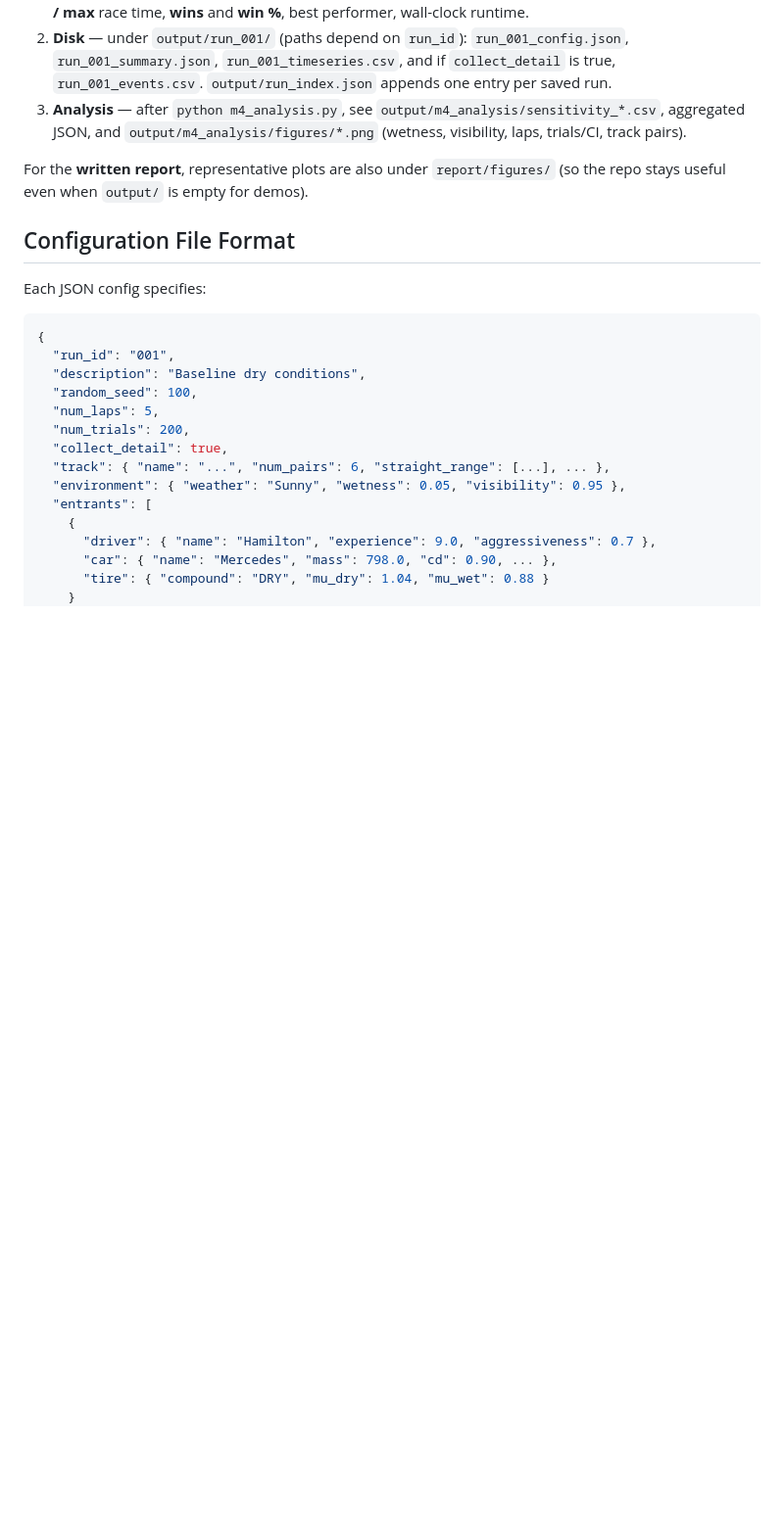
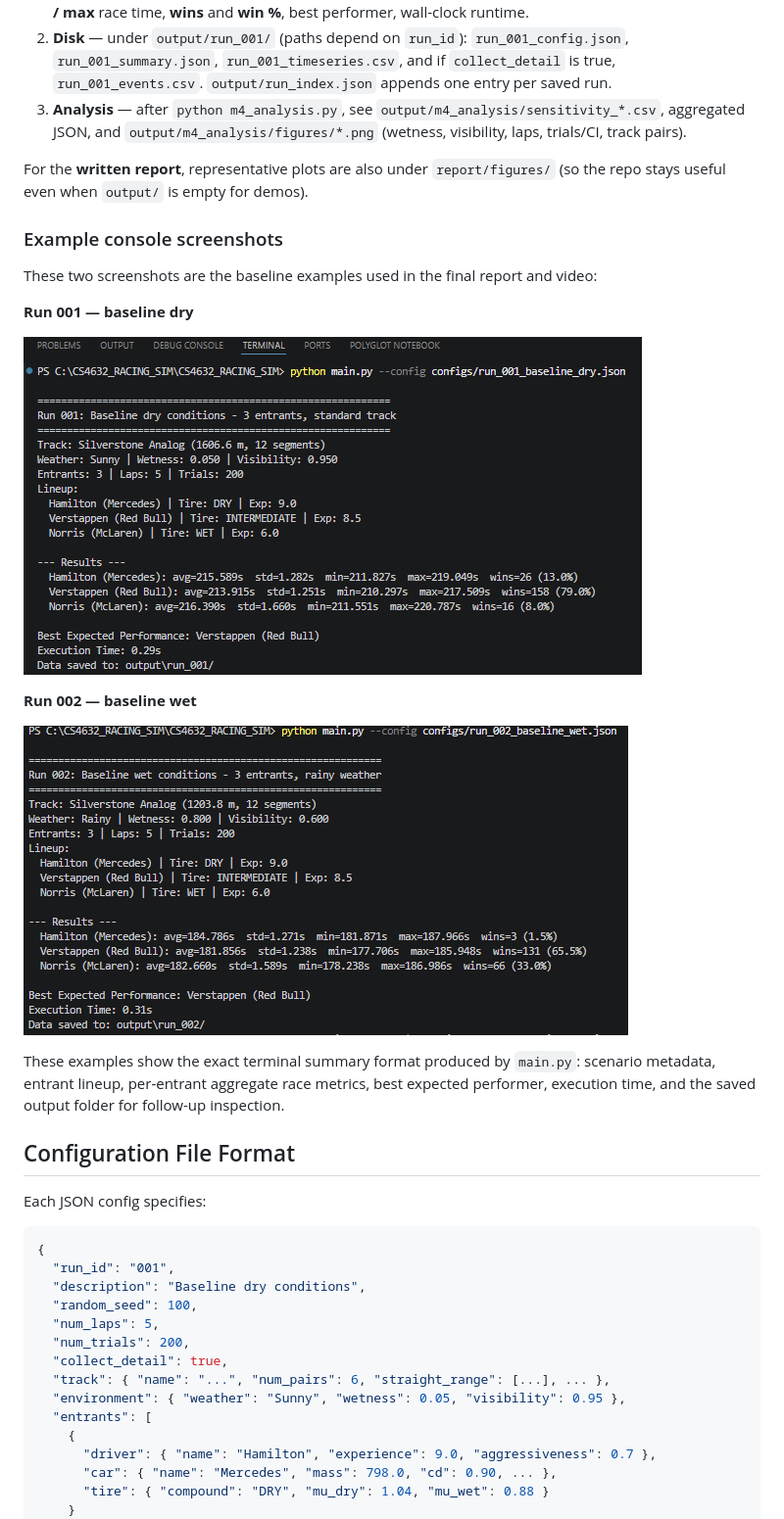
Before and after one commit to bryanhdzksu/CS4632_RACING_SIM, a Markdown page: README.md, the part around the change. Shown at 98% size. Drawn GitHub-style; pictures changed too: report/figures/example_run1.png (added), report/figures/example_run2.png (added); blank space fills up the shorter version.

Commit message:
Added example console output screenshots to README.md and LaTeX report, enhancing documentation with visual representations of baseline dry and wet runs. Updated report to include figures and descriptions of console output for clarity in final demonstration.

````diff
--- a/README.md
+++ b/README.md
@@ -238,6 +238,19 @@ After `python main.py --config configs/run_001_baseline_dry.json`:
 
 For the **written report**, representative plots are also under `report/figures/` (so the repo stays useful even when `output/` is empty for demos).
 
+### Example console screenshots
+These two screenshots are the baseline examples used in the final report and video:
+
+**Run 001 — baseline dry**
+
+![Example console output for baseline dry run](report/figures/example_run1.png)
+
+**Run 002 — baseline wet**
+
+![Example console output for baseline wet run](report/figures/example_run2.png)
+
+These examples show the exact terminal summary format produced by `main.py`: scenario metadata, entrant lineup, per-entrant aggregate race metrics, best expected performer, execution time, and the saved output folder for follow-up inspection.
+
 ## Configuration File Format
 Each JSON config specifies:
 ```json
````
Also changed, not shown: 1 other file.
